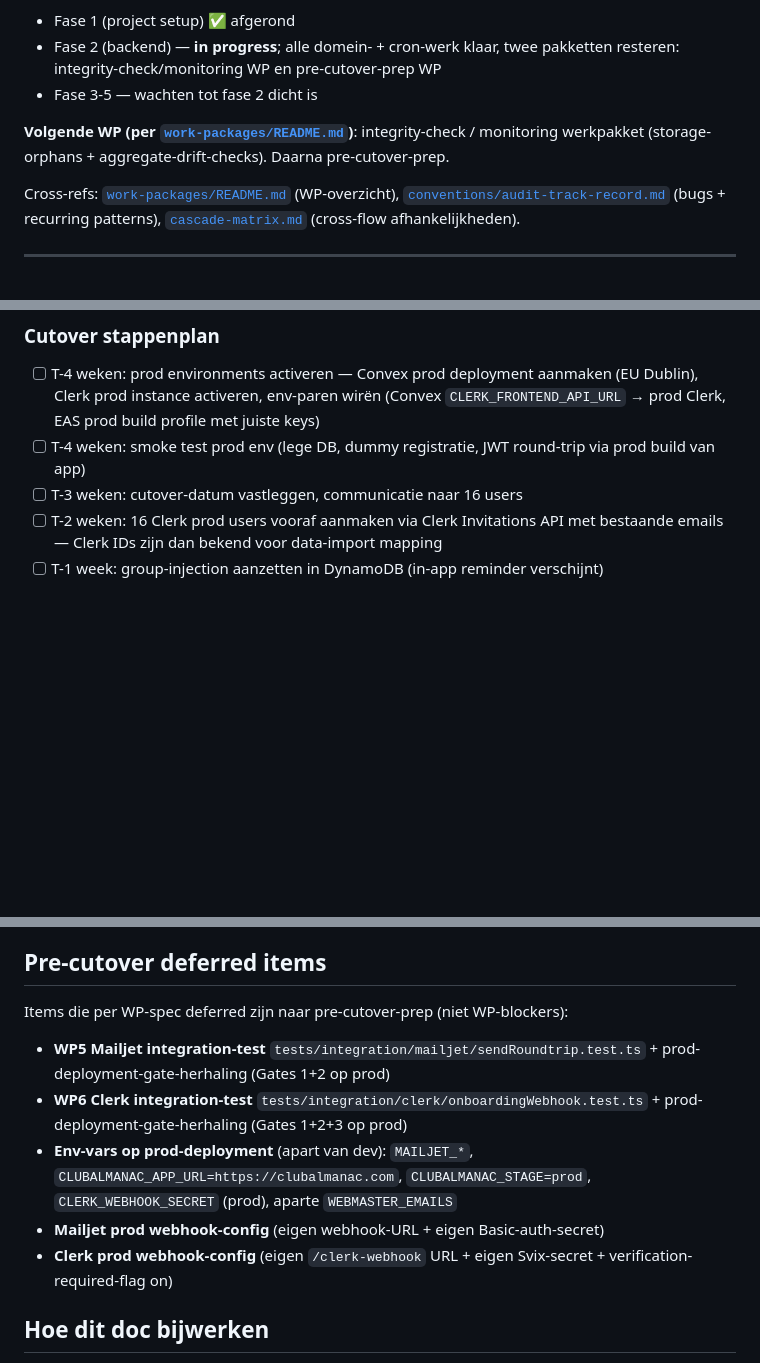
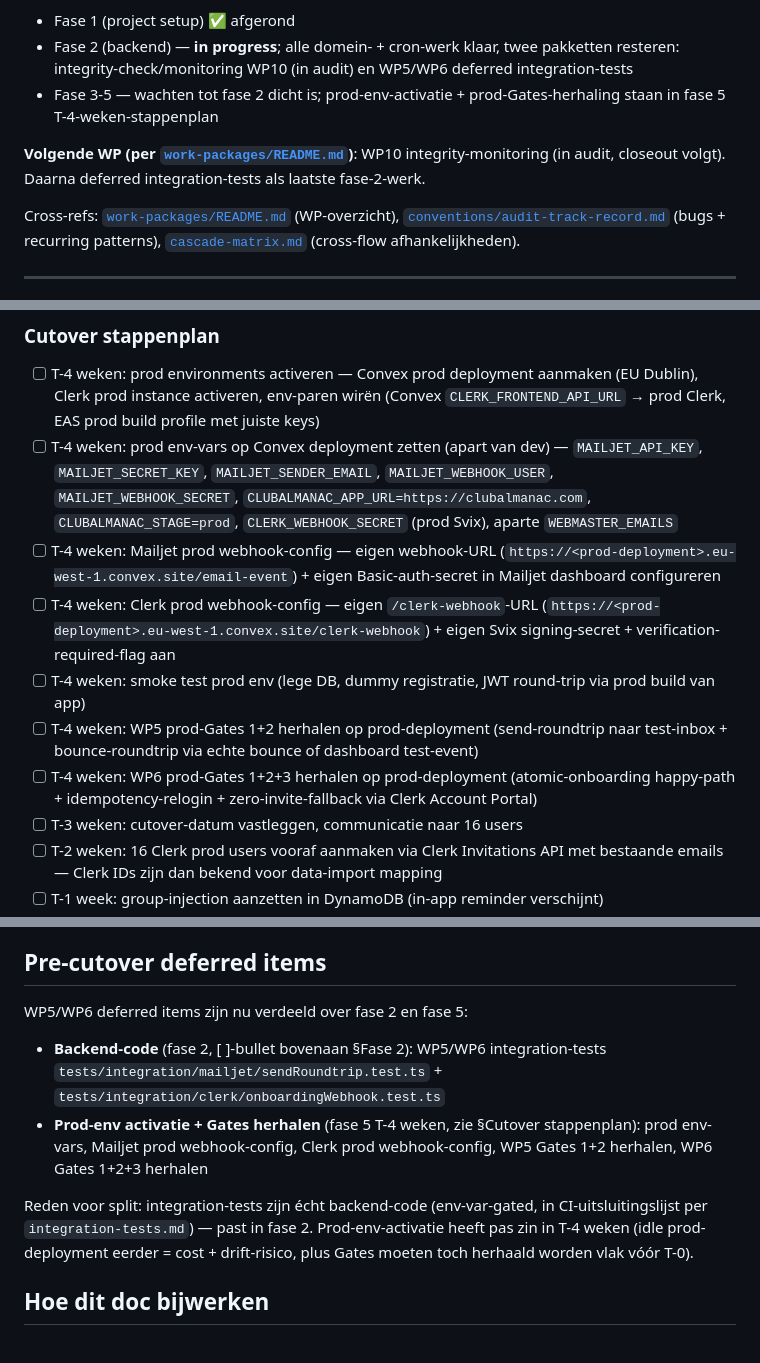
Before and after one commit to wintvelt/clubalmanac-v2, a Markdown page: docs/migratie-status.md, 3 parts joined by grey strips. Drawn GitHub-style; blank space fills up the shorter version.

Commit message:
docs(migratie-status): pre-cutover-prep split tussen fase 2 en fase 5
Was: alles in één fase-2 [ ]-bullet "pre-cutover-prep" dat dubbel
overlapte met fase-5 T-4-weken-stappenplan ("Convex prod deployment
aanmaken, Clerk prod instance activeren, env-paren wirën"). Twee
places-of-truth voor dezelfde acties.

Nu zuiver gesplitst:
- Fase 2 bullet: alleen WP5/WP6 integration-tests (echt backend-code,
  env-var-gated, in CI-uitsluitingslijst per integration-tests.md)
- Fase 5 T-4-weken-stappenplan: prod env-vars opzetten +
  Mailjet/Clerk prod webhook-configs + WP5+WP6 prod-Gates herhalen
  (eerder activeren = idle prod-cost + drift-risico, Gates moeten
  toch herhaald worden vlak vóór T-0)

§Pre-cutover deferred items onderaan: vervangen door cross-ref naar
beide locaties met motivatie waarom de split. Geen duplicatie meer.

Stand-noot bovenaan: bijgewerkt — fase 2 heeft nu WP10 (in audit) +
integration-tests over; prod-env-activatie staat formeel in fase 5.

Co-Authored-By: Claude Opus 4.7 (1M context) <noreply@anthropic.com>

```diff
--- a/docs/migratie-status.md
+++ b/docs/migratie-status.md
@@ -6,8 +6,8 @@ Status-overzicht van de AWS → Convex migratie. WP's updaten dit doc bij elke c
 - Fase 1 (project setup) ✅ afgerond
-- Fase 2 (backend) — **in progress**; alle domein- + cron-werk klaar, twee pakketten resteren: integrity-check/monitoring WP en pre-cutover-prep WP
-- Fase 3-5 — wachten tot fase 2 dicht is
+- Fase 2 (backend) — **in progress**; alle domein- + cron-werk klaar, twee pakketten resteren: integrity-check/monitoring WP10 (in audit) en WP5/WP6 deferred integration-tests
+- Fase 3-5 — wachten tot fase 2 dicht is; prod-env-activatie + prod-Gates-herhaling staan in fase 5 T-4-weken-stappenplan
 
-**Volgende WP (per [`work-packages/README.md`](./work-packages/README.md))**: integrity-check / monitoring werkpakket (storage-orphans + aggregate-drift-checks). Daarna pre-cutover-prep.
+**Volgende WP (per [`work-packages/README.md`](./work-packages/README.md))**: WP10 integrity-monitoring (in audit, closeout volgt). Daarna deferred integration-tests als laatste fase-2-werk.
 
 Cross-refs: [`work-packages/README.md`](./work-packages/README.md) (WP-overzicht), [`conventions/audit-track-record.md`](./conventions/audit-track-record.md) (bugs + recurring patterns), [`cascade-matrix.md`](./cascade-matrix.md) (cross-flow afhankelijkheden).
 
@@ -183,7 +183,12 @@ Dus: communicatie en blokkade gaan **buiten de oude app om**.
 ### Cutover stappenplan
 
 - [ ] T-4 weken: prod environments activeren — Convex prod deployment aanmaken (EU Dublin), Clerk prod instance activeren, env-paren wirën (Convex `CLERK_FRONTEND_API_URL` → prod Clerk, EAS prod build profile met juiste keys)
+- [ ] T-4 weken: prod env-vars op Convex deployment zetten (apart van dev) — `MAILJET_API_KEY`, `MAILJET_SECRET_KEY`, `MAILJET_SENDER_EMAIL`, `MAILJET_WEBHOOK_USER`, `MAILJET_WEBHOOK_SECRET`, `CLUBALMANAC_APP_URL=https://clubalmanac.com`, `CLUBALMANAC_STAGE=prod`, `CLERK_WEBHOOK_SECRET` (prod Svix), aparte `WEBMASTER_EMAILS`
+- [ ] T-4 weken: Mailjet prod webhook-config — eigen webhook-URL (`https://<prod-deployment>.eu-west-1.convex.site/email-event`) + eigen Basic-auth-secret in Mailjet dashboard configureren
+- [ ] T-4 weken: Clerk prod webhook-config — eigen `/clerk-webhook`-URL (`https://<prod-deployment>.eu-west-1.convex.site/clerk-webhook`) + eigen Svix signing-secret + verification-required-flag aan
 - [ ] T-4 weken: smoke test prod env (lege DB, dummy registratie, JWT round-trip via prod build van app)
+- [ ] T-4 weken: WP5 prod-Gates 1+2 herhalen op prod-deployment (send-roundtrip naar test-inbox + bounce-roundtrip via echte bounce of dashboard test-event)
+- [ ] T-4 weken: WP6 prod-Gates 1+2+3 herhalen op prod-deployment (atomic-onboarding happy-path + idempotency-relogin + zero-invite-fallback via Clerk Account Portal)
 - [ ] T-3 weken: cutover-datum vastleggen, communicatie naar 16 users
 - [ ] T-2 weken: 16 Clerk prod users vooraf aanmaken via Clerk Invitations API met bestaande emails — Clerk IDs zijn dan bekend voor data-import mapping
 - [ ] T-1 week: group-injection aanzetten in DynamoDB (in-app reminder verschijnt)
@@ -212,13 +217,12 @@ Dus: communicatie en blokkade gaan **buiten de oude app om**.
 
 ## Pre-cutover deferred items
 
-Items die per WP-spec deferred zijn naar pre-cutover-prep (niet WP-blockers):
+WP5/WP6 deferred items zijn nu verdeeld over fase 2 en fase 5:
 
-- **WP5 Mailjet integration-test** `tests/integration/mailjet/sendRoundtrip.test.ts` + prod-deployment-gate-herhaling (Gates 1+2 op prod)
-- **WP6 Clerk integration-test** `tests/integration/clerk/onboardingWebhook.test.ts` + prod-deployment-gate-herhaling (Gates 1+2+3 op prod)
-- **Env-vars op prod-deployment** (apart van dev): `MAILJET_*`, `CLUBALMANAC_APP_URL=https://clubalmanac.com`, `CLUBALMANAC_STAGE=prod`, `CLERK_WEBHOOK_SECRET` (prod), aparte `WEBMASTER_EMAILS`
-- **Mailjet prod webhook-config** (eigen webhook-URL + eigen Basic-auth-secret)
-- **Clerk prod webhook-config** (eigen `/clerk-webhook` URL + eigen Svix-secret + verification-required-flag on)
+- **Backend-code** (fase 2, [ ]-bullet bovenaan §Fase 2): WP5/WP6 integration-tests `tests/integration/mailjet/sendRoundtrip.test.ts` + `tests/integration/clerk/onboardingWebhook.test.ts`
+- **Prod-env activatie + Gates herhalen** (fase 5 T-4 weken, zie §Cutover stappenplan): prod env-vars, Mailjet prod webhook-config, Clerk prod webhook-config, WP5 Gates 1+2 herhalen, WP6 Gates 1+2+3 herhalen
+
+Reden voor split: integration-tests zijn écht backend-code (env-var-gated, in CI-uitsluitingslijst per `integration-tests.md`) — past in fase 2. Prod-env-activatie heeft pas zin in T-4 weken (idle prod-deployment eerder = cost + drift-risico, plus Gates moeten toch herhaald worden vlak vóór T-0).
 
 ## Hoe dit doc bijwerken
 
```
Also changed, not shown: other parts of docs/migratie-status.md (+2 -2 lines).
